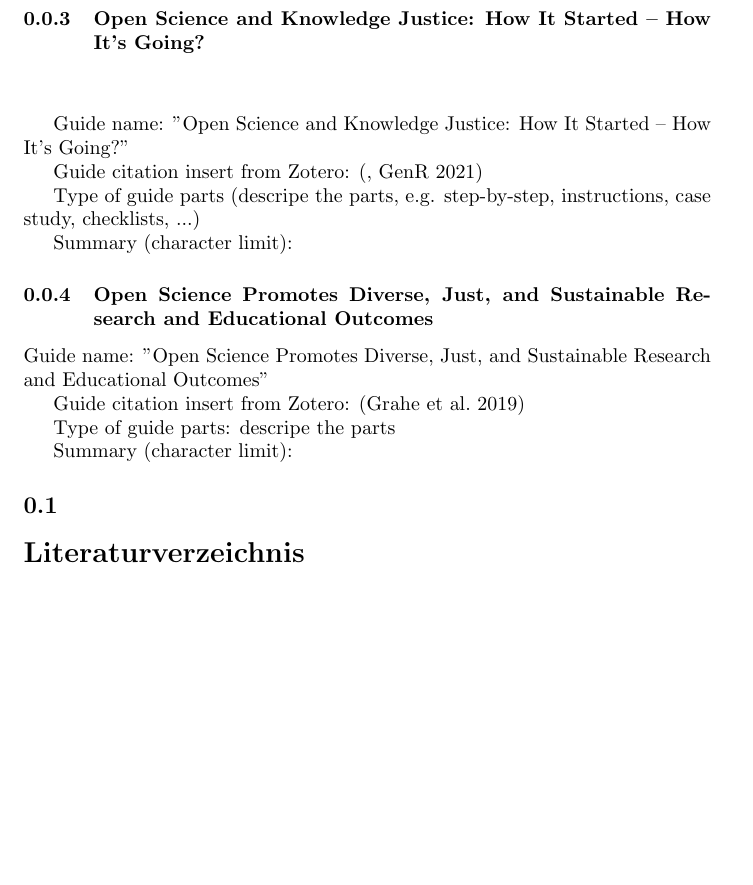
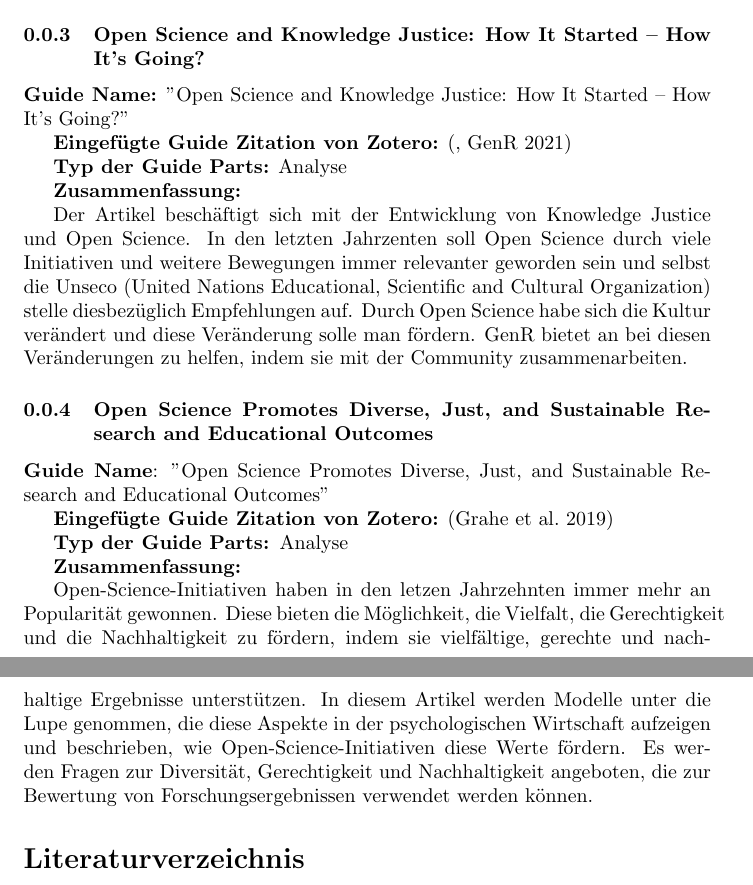
Before and after one commit to TIBHannover/open-science-guide-of-guides, a LaTeX document (latex/chapter-2.tex): part of page 3 of 4 before the commit and two parts of pages 3 and 4 of 4 after it, the two joined at a grey line, cut so that both start at the same text, the shorter picture padded with empty space. Compiled offline with pdfLaTeX.

Commit message:
Update from Fidus Writer

```diff
--- a/latex/chapter-2.tex
+++ b/latex/chapter-2.tex
@@ -108,6 +102,4 @@ Die Autoren beschreiben, dass eine falsche Vorstellung der Neutralität und Obje
 \subsubsection{Open Science and Knowledge Justice: How It Started – How It’s Going?}\label{H480694}
 
 
-
-\begin{center}
 \begin{figure}
@@ -115,23 +107,22 @@ Die Autoren beschreiben, dass eine falsche Vorstellung der Neutralität und Obje
 \label{F3873651}
 \end{figure}
-
-
-\end{center}
 
 
 
 
 
-Guide name: "Open Science and Knowledge Justice: How It Started – How It’s Going?"
+\textbf{Guide Name:} "Open Science and Knowledge Justice: How It Started – How It’s Going?"
 
 
-Guide citation insert from Zotero: \autocite{noauthor_open_2021}
+\textbf{Eingefügte Guide Zitation von Zotero:} \autocite{noauthor_open_2021}
 
 
-Type of guide parts (descripe the parts, e.g. step-by-step, instructions, case study, checklists, ...)
+\textbf{Typ der Guide Parts:} Analyse
 
 
-Summary (character limit):
+\textbf{Zusammenfassung:}
+
+Der Artikel beschäftigt sich mit der Entwicklung von Knowledge Justice und Open Science. In den letzten Jahrzenten soll Open Science durch viele Initiativen und weitere Bewegungen immer relevanter geworden sein und selbst die Unseco (United Nations Educational, Scientific and Cultural Organization) stelle diesbezüglich Empfehlungen auf. Durch Open Science habe sich die Kultur verändert und diese Veränderung solle man fördern. GenR bietet an bei diesen Veränderungen zu helfen, indem sie mit der Community zusammenarbeiten.
 
 
 \subsubsection{Open Science Promotes Diverse, Just, and Sustainable Research and Educational Outcomes}\label{H4807510}
@@ -146,20 +137,18 @@ Summary (character limit):
 
 
 
-Guide name: "Open Science Promotes Diverse, Just, and Sustainable Research and Educational Outcomes"
+\textbf{Guide Name}: "Open Science Promotes Diverse, Just, and Sustainable Research and Educational Outcomes"
 
 
-Guide citation insert from Zotero: \autocite{grahe_open_2019}
+\textbf{Eingefügte Guide Zitation von Zotero:} \autocite{grahe_open_2019}
 
 
-Type of guide parts: descripe the parts
+\textbf{Typ der Guide Parts: }Analyse
 
 
-Summary (character limit):
+\textbf{Zusammenfassung:}
 
-
-\subsection{}\label{H7151279}
-
+Open-Science-Initiativen haben in den letzen Jahrzehnten immer mehr an Popularität gewonnen. Diese bieten die Möglichkeit, die Vielfalt, die Gerechtigkeit und die Nachhaltigkeit zu fördern, indem sie vielfältige, gerechte und nachhaltige Ergebnisse unterstützen. In diesem Artikel werden Modelle unter die Lupe genommen, die diese Aspekte in der psychologischen Wirtschaft aufzeigen und beschrieben, wie Open-Science-Initiativen diese Werte fördern. Es werden Fragen zur Diversität, Gerechtigkeit und Nachhaltigkeit angeboten, die zur Bewertung von Forschungsergebnissen verwendet werden können.
 
 
 \printbibliography[title={Literaturverzeichnis}]
```
Also changed, not shown: latex/chapter-2.tex (26 more changed lines).
